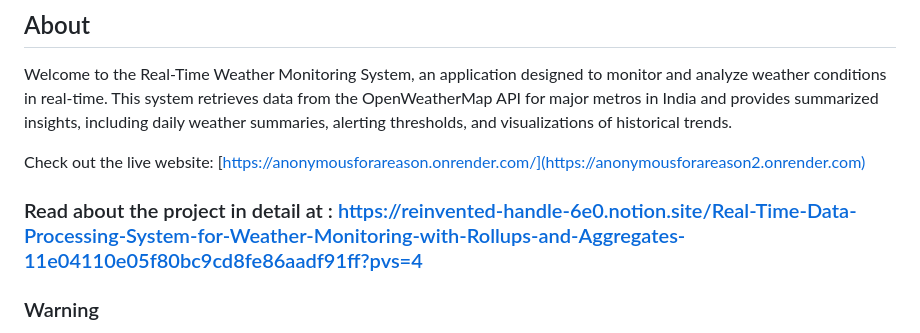
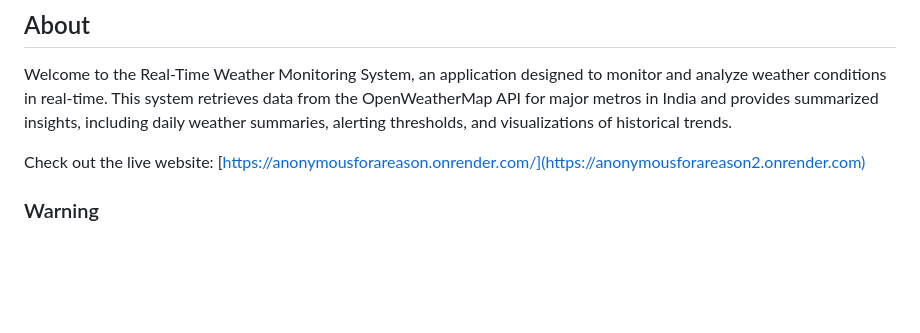
Before and after one commit to astrogust30/Anonymousforareason2, a Markdown page: README.md, the part around the change. Drawn GitHub-style; blank space fills up the shorter version.

```diff
--- a/README.md
+++ b/README.md
@@ -9,7 +9,6 @@ Welcome to the Real-Time Weather Monitoring System, an application designed to m
 
 Check out the live website: [https://anonymousforareason.onrender.com/](https://anonymousforareason2.onrender.com)
 
-### Read about the project in detail at :  https://reinvented-handle-6e0.notion.site/Real-Time-Data-Processing-System-for-Weather-Monitoring-with-Rollups-and-Aggregates-11e04110e05f80bc9cd8fe86aadf91ff?pvs=4
 
 ### Warning
 
```
